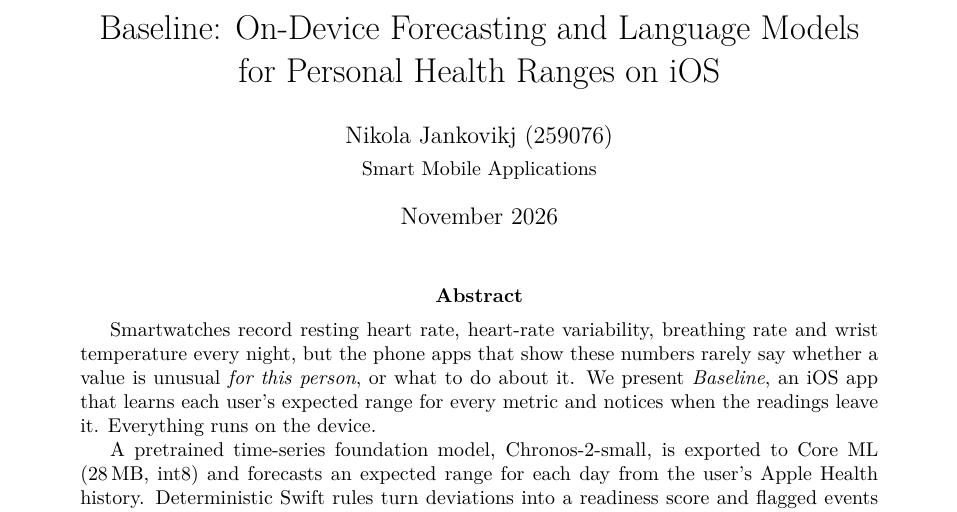
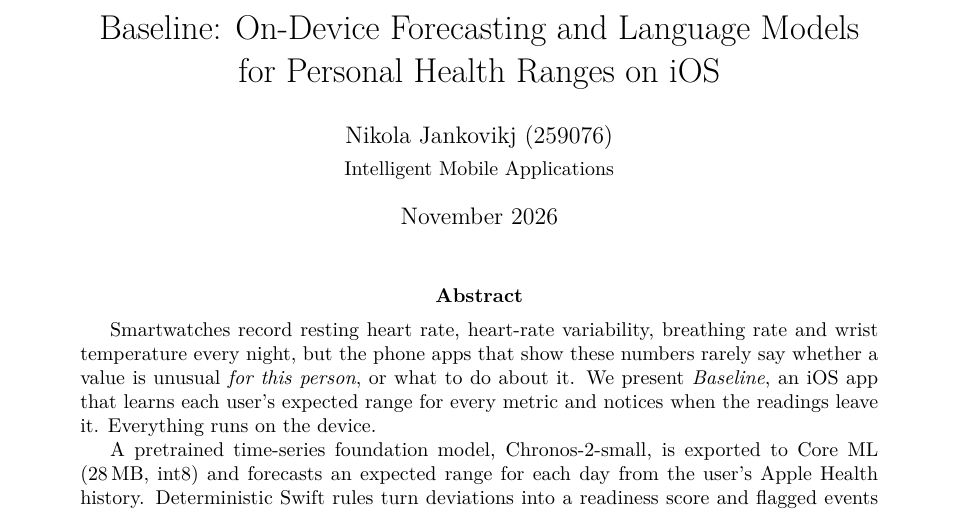
Before and after one commit to NikolaJankovikj/BaselineKit, a LaTeX paper (report/report.tex): part of page 1 of 12, cut so that both start at the same text. Compiled offline with pdfLaTeX.

Commit message:
Report update

```diff
--- a/report/report.tex
+++ b/report/report.tex
@@ -17,7 +17,7 @@
 
 \title{Baseline: On-Device Forecasting and Language Models\\
 for Personal Health Ranges on iOS}
-\author{Nikola Jankovikj (259076)\\[2pt]\small Smart Mobile Applications}
+\author{Nikola Jankovikj (259076)\\[2pt]\small Intelligent Mobile Applications}
 \date{November 2026}
 
 \begin{document}
```
Also changed, not shown: README.md, report/report.pdf.
